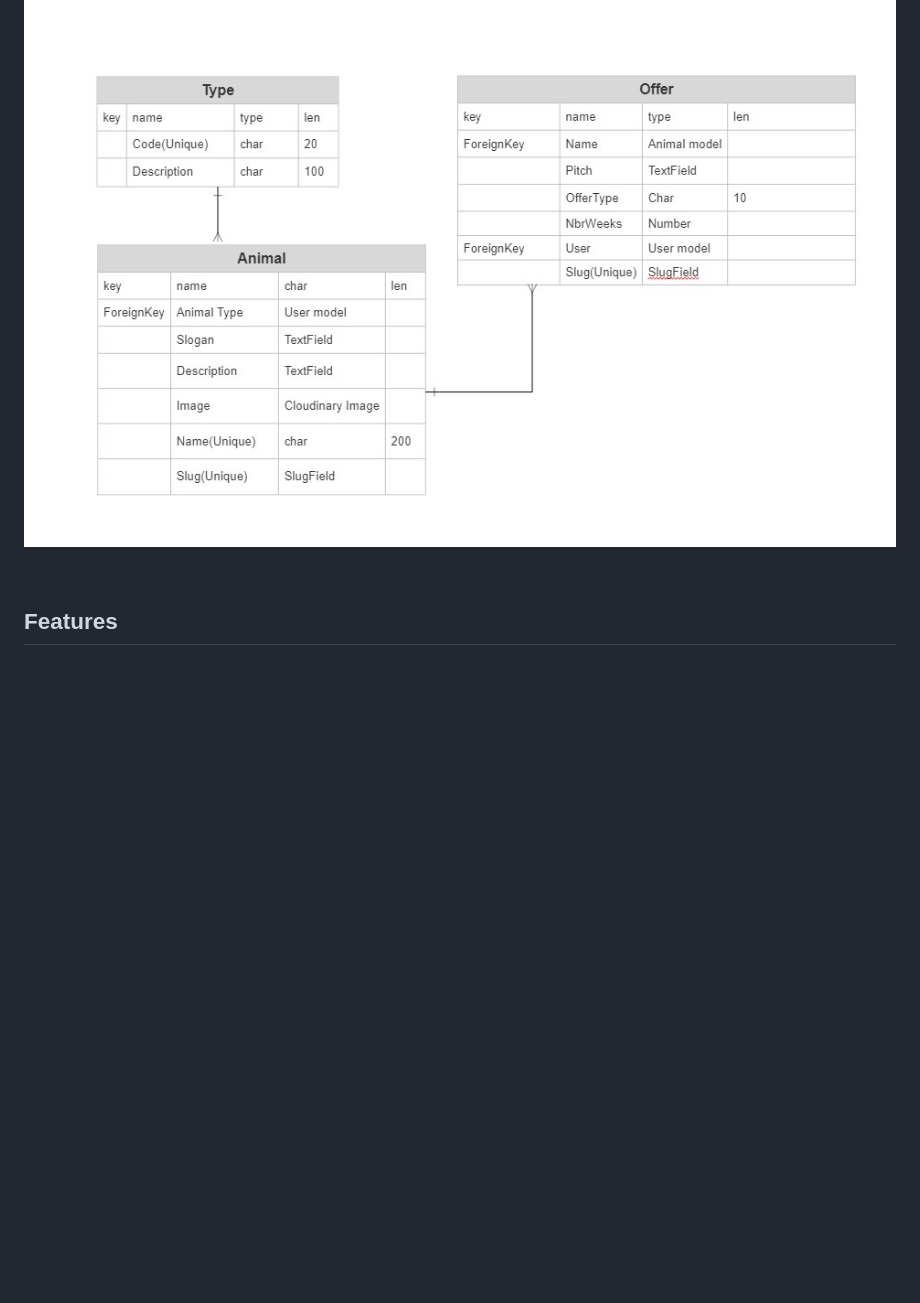
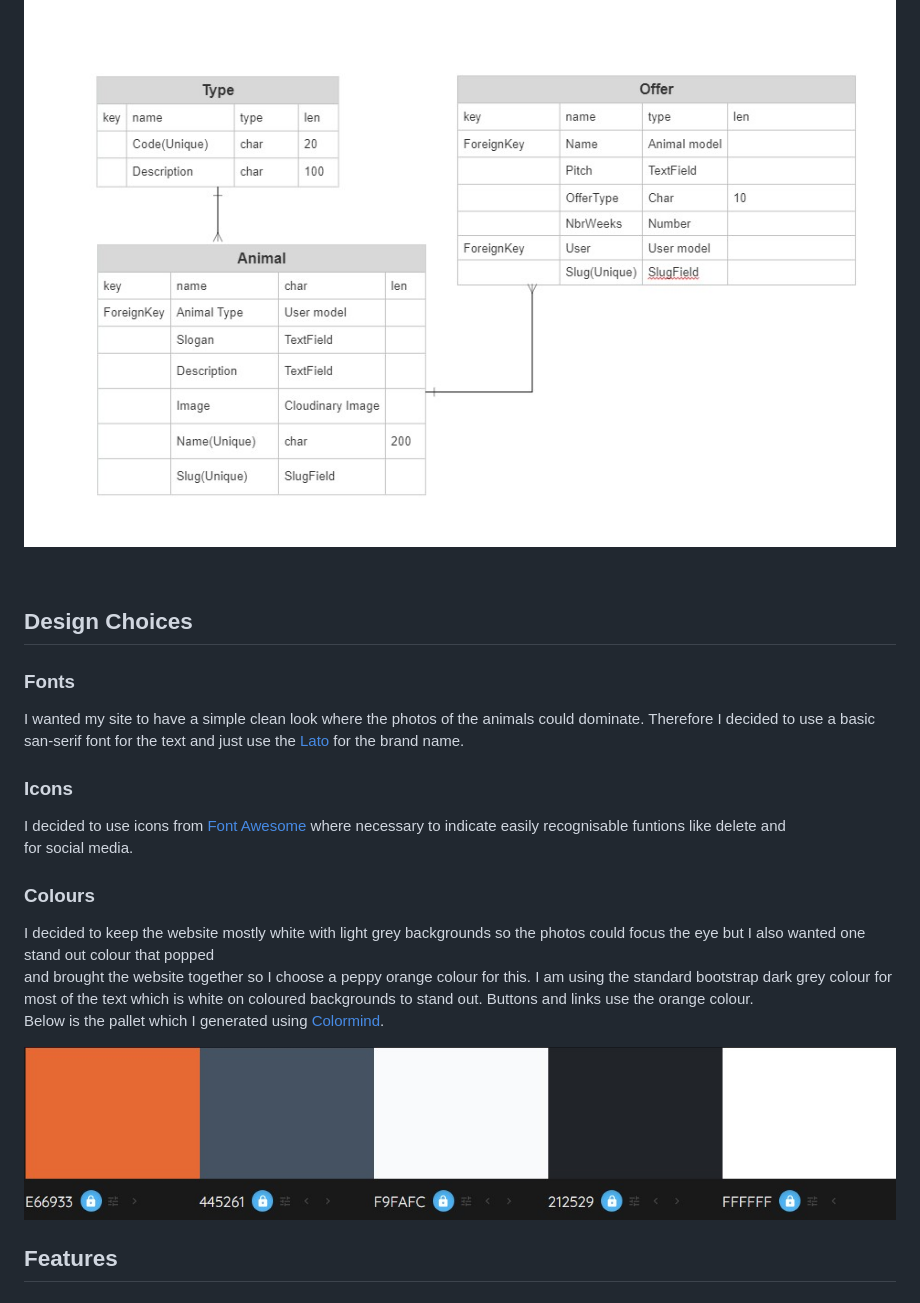
Before and after one commit to evelynfoy/animal-hostel, a Markdown page: README.md, the part around the change. Rendered like a GitHub page; pictures changed too: docs/images/ColorPalette.jpg (added); blank space fills up the shorter version.

Commit message:
Update README.md with Design Choices

```diff
--- a/README.md
+++ b/README.md
@@ -72,6 +72,24 @@ This diagram was created using [SmartDraw](https://www.smartdraw.com/entity-rela
 ### ![Models](docs/erd.jpg)
 &nbsp;
 
+## Design Choices
+
+
+### Fonts
+I wanted my site to have a simple clean look where the photos of the animals could dominate.
+Therefore I decided to use a basic san-serif font for the text and just use the [Lato](https://fonts.google.com/specimen/Lato "Lato") for the brand name.
+
+### Icons
+I decided to use icons from [Font Awesome](https://fontawesome.com/icons "Font Awesome") where necessary to indicate easily recognisable funtions like delete and
+for social media.
+
+### Colours
+I decided to keep the website mostly white with light grey backgrounds so the photos could focus the eye but I also wanted one stand out colour that popped
+and brought the website together so I choose a peppy orange colour for this. I am using the standard bootstrap dark grey colour for most of the text which is white on coloured backgrounds to stand out. Buttons and links use the orange colour.
+Below is the pallet which I generated using [Colormind](http://colormind.io/ "Colormind").
+
+![Colours](docs/images/ColorPalette.jpg "Colours")
+
 ## Features
 
 ### Existing Features
```
